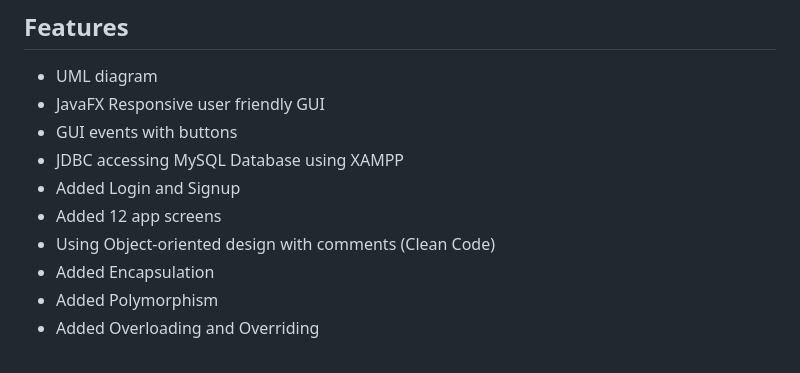
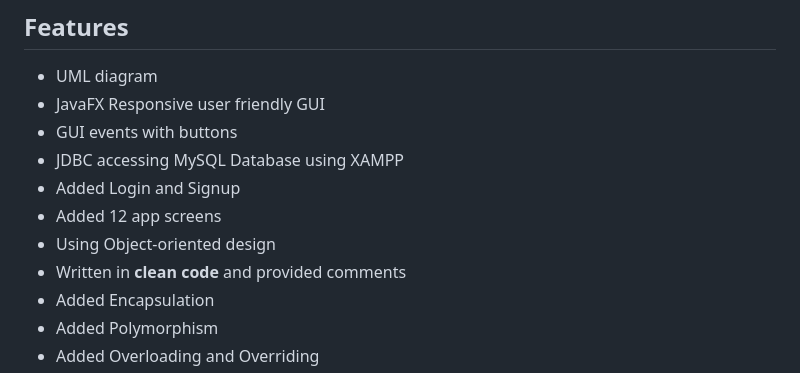
Before and after one commit to Ahmed-Abosamra/AdvProgProj, a Markdown page: README.md, the part around one of its changes. Drawn GitHub-style.

```diff
--- a/README.md
+++ b/README.md
@@ -62,7 +63,8 @@ Modern design responsive restaurant food ordering system implemented using JavaF
 - JDBC accessing MySQL Database using XAMPP
 - Added Login and Signup
 - Added 12 app screens
-- Using Object-oriented design with comments (Clean Code)
+- Using Object-oriented design
+- Written in **clean code** and provided comments
 - Added Encapsulation
 - Added Polymorphism
 - Added Overloading and Overriding
```
Also changed, not shown: other parts of README.md (+3 -1 lines).
